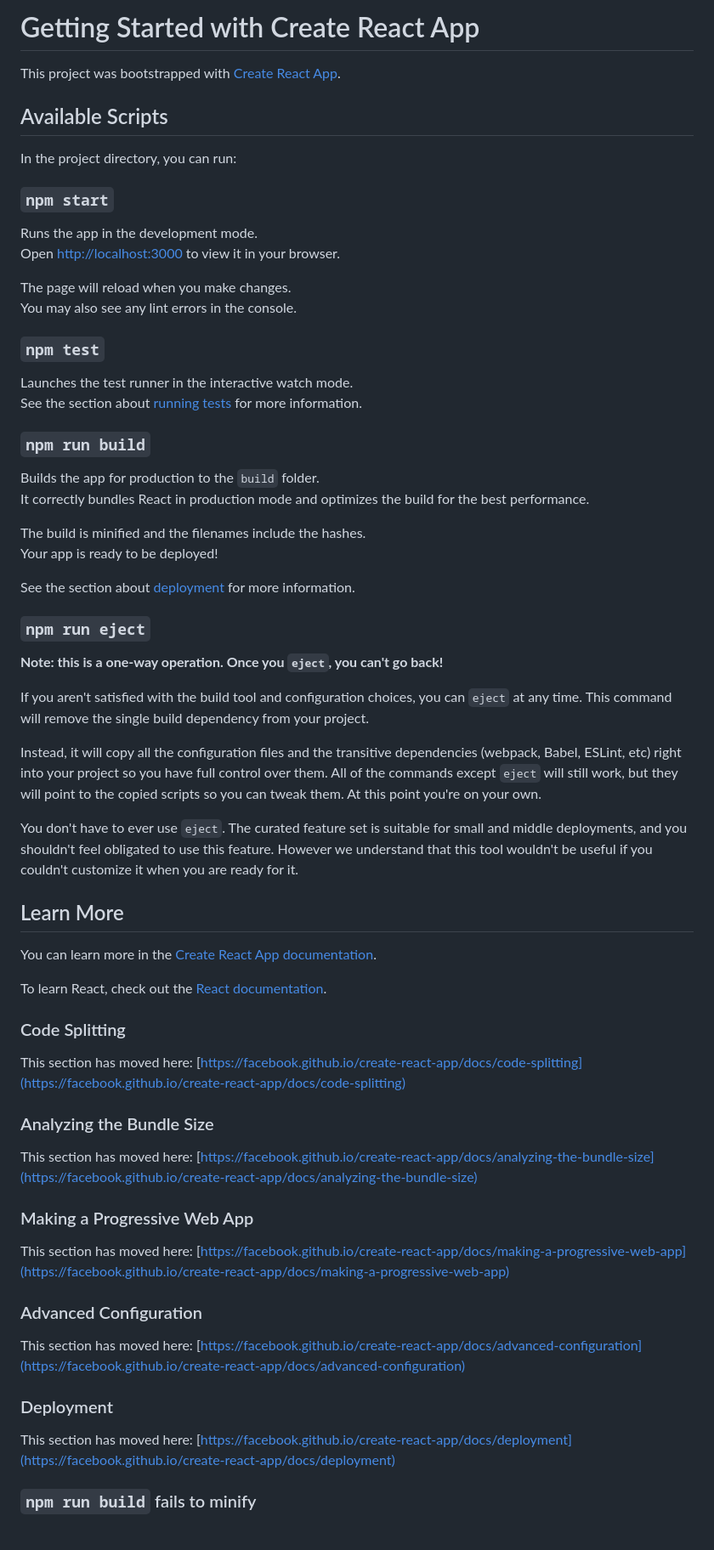
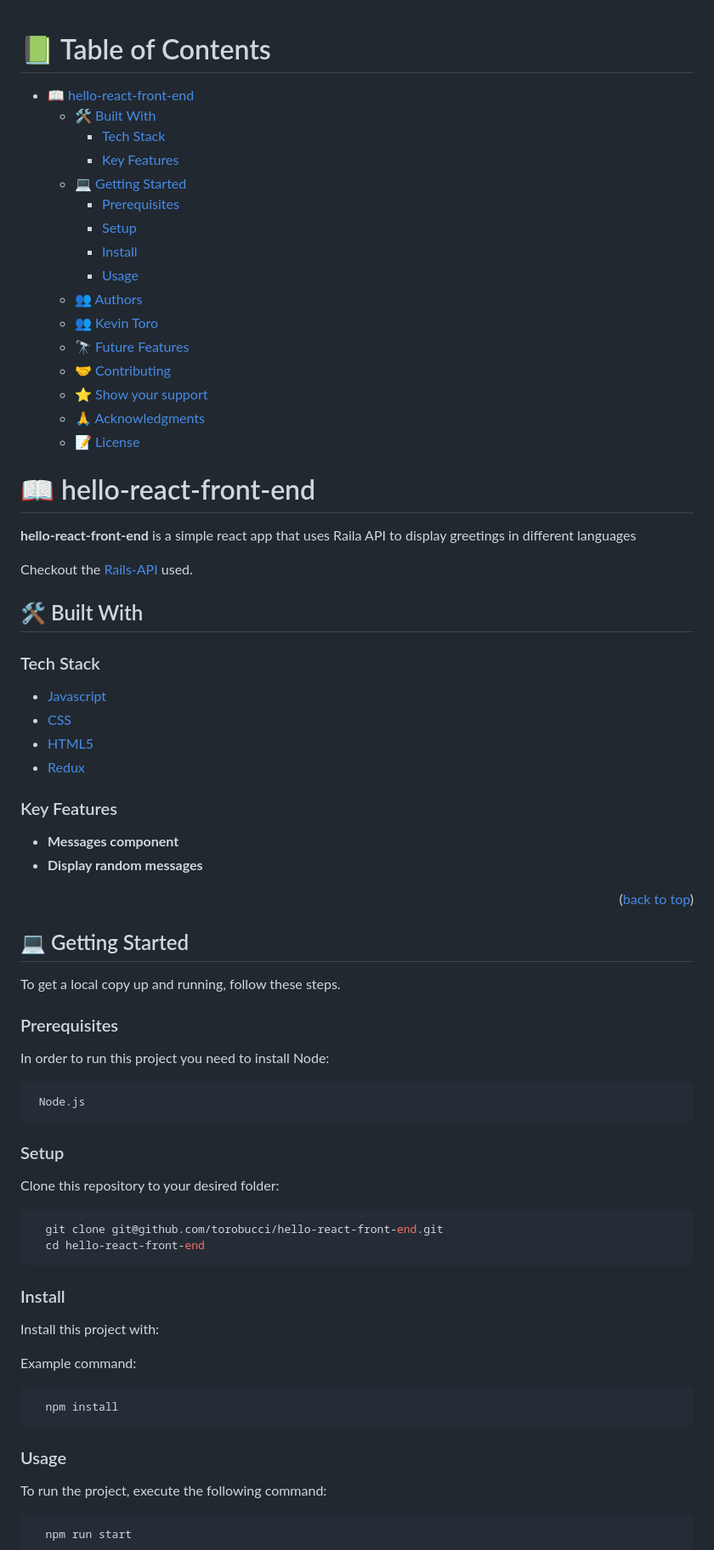
Before and after one commit to torobucci/hello-react-front-end, a Markdown page: README.md, the part around the change printed below. Shown: that part at 85% size. GitHub-like rendering.

````diff
--- a/README.md
+++ b/README.md
@@ -1,69 +1,94 @@
-# Getting Started with Create React App
+<a name="readme-top"></a>
 
-This project was bootstrapped with [Create React App](https://github.com/facebook/create-react-app).
+<!-- TABLE OF CONTENTS -->
 
-## Available Scripts
+# 📗 Table of Contents
 
-In the project directory, you can run:
+- [📖 hello-react-front-end](#-hello-react-front-end-)
+  - [🛠 Built With ](#-built-with-)
+    - [Tech Stack ](#tech-stack-)
+    - [Key Features ](#key-features-)
+  - [💻 Getting Started ](#-getting-started-)
+    - [Prerequisites](#prerequisites)
+    - [Setup](#setup)
+    - [Install](#install)
+    - [Usage](#usage)
+  - [👥 Authors ](#-authors-)
+  - [👥 Kevin Toro](#-kevin-toro)
+  - [🔭 Future Features ](#-future-features-)
+  - [🤝 Contributing ](#-contributing-)
+  - [⭐️ Show your support ](#️-show-your-support-)
+  - [🙏 Acknowledgments ](#-acknowledgments-)
+  - [📝 License ](#-license-)
 
-### `npm start`
+<!-- PROJECT DESCRIPTION -->
 
-Runs the app in the development mode.\
-Open [http://localhost:3000](http://localhost:3000) to view it in your browser.
+# 📖 hello-react-front-end <a name=" hello-react-front-end"></a>
 
-The page will reload when you make changes.\
-You may also see any lint errors in the console.
+   **hello-react-front-end** is a simple react app that uses Raila API to display greetings in different languages
 
-### `npm test`
+   Checkout the [Rails-API](https://github.com/torobucci/hello-rails-back-end) used.
 
-Launches the test runner in the interactive watch mode.\
-See the section about [running tests](https://facebook.github.io/create-react-app/docs/running-tests) for more information.
+## 🛠 Built With <a name="built-with"></a>
 
-### `npm run build`
+### Tech Stack <a name="tech-stack"></a>
 
-Builds the app for production to the `build` folder.\
-It correctly bundles React in production mode and optimizes the build for the best performance.
+<ul>
+    <li><a href="https://www.w3schools.com/js/">Javascript</a></li>
+    <li><a href="https://www.w3schools.com/css/">CSS</a></li>
+    <li><a href="https://www.w3schools.com/html/">HTML5</a></li>
+    <li><a href="https://redux.js.org/">Redux</a></li>
+  </ul>
+<!-- Features -->
 
-The build is minified and the filenames include the hashes.\
-Your app is ready to be deployed!
+### Key Features <a name="key-features"></a>
 
-See the section about [deployment](https://facebook.github.io/create-react-app/docs/deployment) for more information.
+- **Messages component**
+- **Display random messages**
 
-### `npm run eject`
+<p align="right">(<a href="#readme-top">back to top</a>)</p>
 
-**Note: this is a one-way operation. Once you `eject`, you can't go back!**
+<!-- GETTING STARTED -->
 
-If you aren't satisfied with the build tool and configuration choices, you can `eject` at any time. This command will remove the single build dependency from your project.
+## 💻 Getting Started <a name="getting-started"></a>
 
-Instead, it will copy all the configuration files and the transitive dependencies (webpack, Babel, ESLint, etc) right into your project so you have full control over them. All of the commands except `eject` will still work, but they will point to the copied scripts so you can tweak them. At this point you're on your own.
+To get a local copy up and running, follow these steps.
 
-You don't have to ever use `eject`. The curated feature set is suitable for small and middle deployments, and you shouldn't feel obligated to use this feature. However we understand that this tool wouldn't be useful if you couldn't customize it when you are ready for it.
+### Prerequisites
 
-## Learn More
+In order to run this project you need to install Node:
 
-You can learn more in the [Create React App documentation](https://facebook.github.io/create-react-app/docs/getting-started).
+```sh
+ Node.js
+```
 
-To learn React, check out the [React documentation](https://reactjs.org/).
+### Setup
 
-### Code Splitting
+Clone this repository to your desired folder:
 
-This section has moved here: [https://facebook.github.io/create-react-app/docs/code-splitting](https://facebook.github.io/create-react-app/docs/code-splitting)
+```sh
+  git clone git@github.com/torobucci/hello-react-front-end.git
+  cd hello-react-front-end
+```
 
-### Analyzing the Bundle Size
+### Install
 
-This section has moved here: [https://facebook.github.io/create-react-app/docs/analyzing-the-bundle-size](https://facebook.github.io/create-react-app/docs/analyzing-the-bundle-size)
+Install this project with:
 
-### Making a Progressive Web App
+Example command:
 
-This section has moved here: [https://facebook.github.io/create-react-app/docs/making-a-progressive-web-app](https://facebook.github.io/create-react-app/docs/making-a-progressive-web-app)
+```sh
+  npm install
+```
 
-### Advanced Configuration
 
-This section has moved here: [https://facebook.github.io/create-react-app/docs/advanced-configuration](https://facebook.github.io/create-react-app/docs/advanced-configuration)
+### Usage
 
-### Deployment
+To run the project, execute the following command:
 
-This section has moved here: [https://facebook.github.io/create-react-app/docs/deployment](https://facebook.github.io/create-react-app/docs/deployment)
+```sh
+  npm run start
+```
 
-### `npm run build` fails to minify
+<!-- AUTHORS -->
 
````
Also changed, not shown: other parts of README.md (+49 -1 lines).
